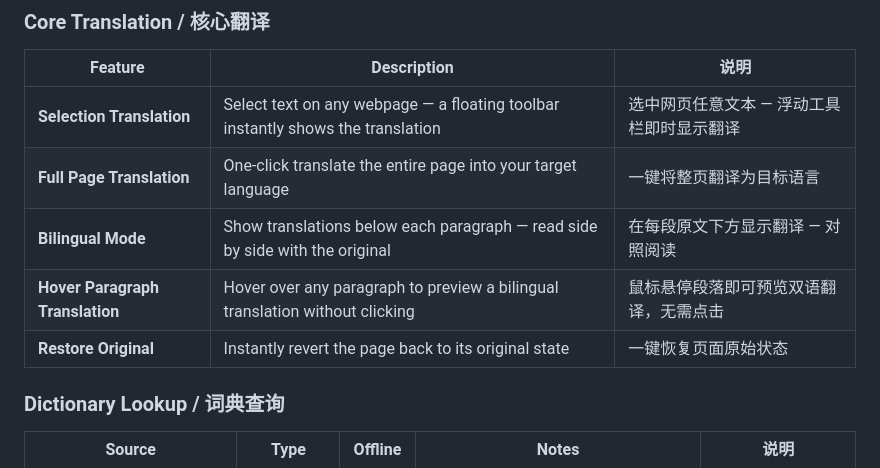
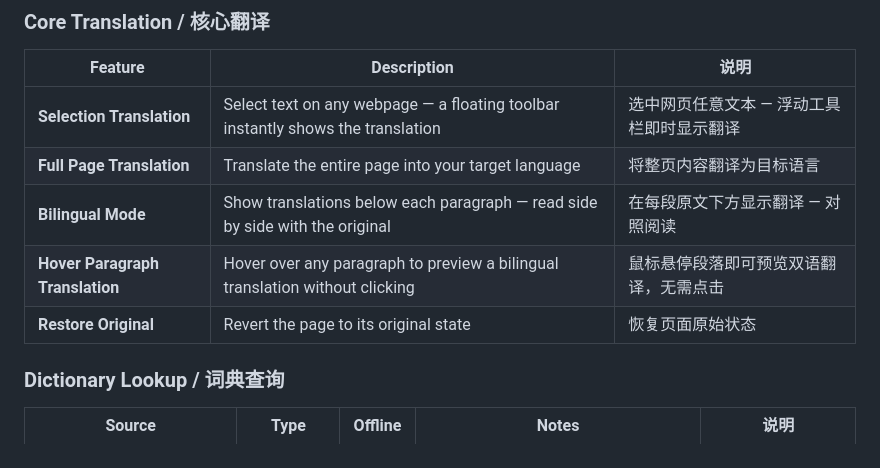
Before and after one commit to vaxicy/LingoFlow, a Markdown page: README.md, the part around the change. Drawn GitHub-style.

Commit message:
docs(readme): full-page translate and restore describe the actions
Both rows in the features table leaned on "One-click / 一键" and "Instantly";
they now state what the buttons do.

```diff
--- a/README.md
+++ b/README.md
@@ -14,10 +14,10 @@ A lightweight Chrome extension for reading foreign-language websites.
 | Feature | Description | 说明 |
 |---------|-------------|------|
 | **Selection Translation** | Select text on any webpage — a floating toolbar instantly shows the translation | 选中网页任意文本 — 浮动工具栏即时显示翻译 |
-| **Full Page Translation** | One-click translate the entire page into your target language | 一键将整页翻译为目标语言 |
+| **Full Page Translation** | Translate the entire page into your target language | 将整页内容翻译为目标语言 |
 | **Bilingual Mode** | Show translations below each paragraph — read side by side with the original | 在每段原文下方显示翻译 — 对照阅读 |
 | **Hover Paragraph Translation** | Hover over any paragraph to preview a bilingual translation without clicking | 鼠标悬停段落即可预览双语翻译，无需点击 |
-| **Restore Original** | Instantly revert the page back to its original state | 一键恢复页面原始状态 |
+| **Restore Original** | Revert the page to its original state | 恢复页面原始状态 |
 
 ### Dictionary Lookup / 词典查询
 
```
